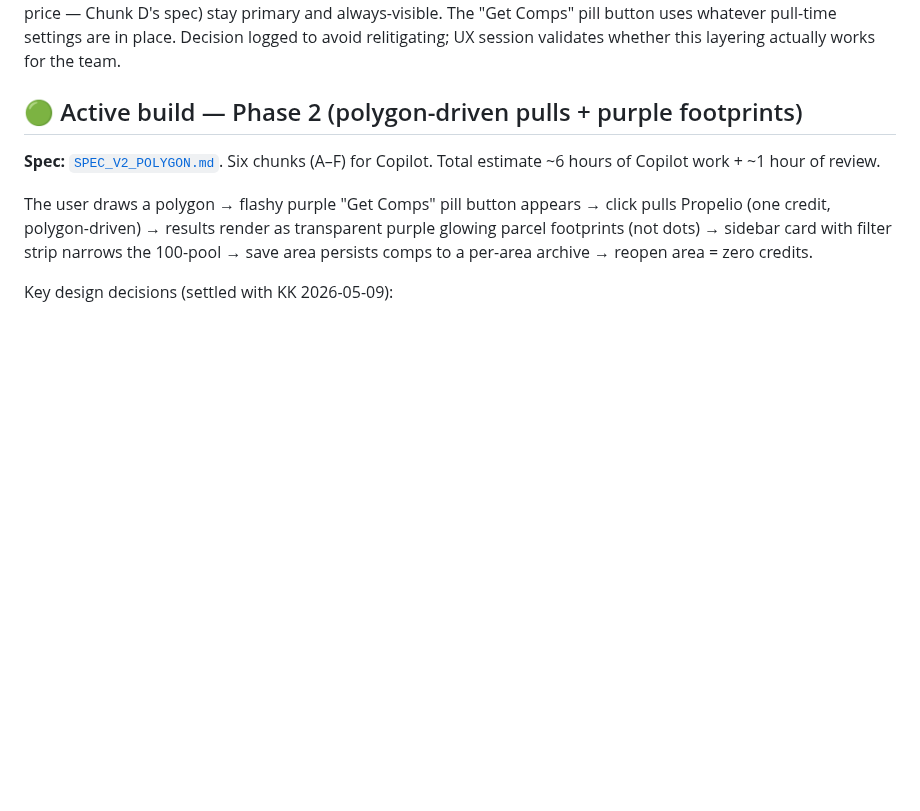
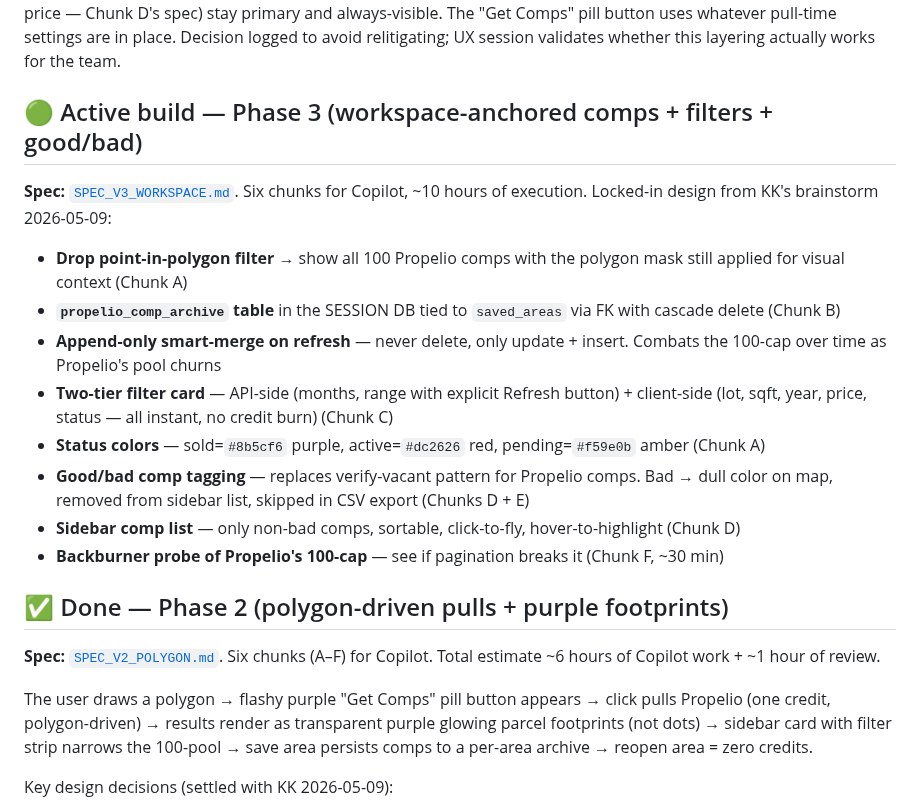
Before and after one commit to kosmickroma/lot-ledger, a Markdown page: docs/propelio/ROADMAP.md, the part around the change. Rendered like a GitHub page; blank space fills up the shorter version.

```diff
--- a/docs/propelio/ROADMAP.md
+++ b/docs/propelio/ROADMAP.md
@@ -95,7 +95,32 @@ year, price — Chunk D's spec) stay primary and always-visible. The
 Decision logged to avoid relitigating; UX session validates whether
 this layering actually works for the team.
 
-## 🟢 Active build — Phase 2 (polygon-driven pulls + purple footprints)
+## 🟢 Active build — Phase 3 (workspace-anchored comps + filters + good/bad)
+
+**Spec:** [`SPEC_V3_WORKSPACE.md`](./SPEC_V3_WORKSPACE.md). Six chunks
+for Copilot, ~10 hours of execution. Locked-in design from KK's
+brainstorm 2026-05-09:
+
+- **Drop point-in-polygon filter** → show all 100 Propelio comps with
+  the polygon mask still applied for visual context (Chunk A)
+- **`propelio_comp_archive` table** in the SESSION DB tied to
+  `saved_areas` via FK with cascade delete (Chunk B)
+- **Append-only smart-merge on refresh** — never delete, only update +
+  insert. Combats the 100-cap over time as Propelio's pool churns
+- **Two-tier filter card** — API-side (months, range with explicit
+  Refresh button) + client-side (lot, sqft, year, price, status — all
+  instant, no credit burn) (Chunk C)
+- **Status colors** — sold=`#8b5cf6` purple, active=`#dc2626` red,
+  pending=`#f59e0b` amber (Chunk A)
+- **Good/bad comp tagging** — replaces verify-vacant pattern for
+  Propelio comps. Bad → dull color on map, removed from sidebar list,
+  skipped in CSV export (Chunks D + E)
+- **Sidebar comp list** — only non-bad comps, sortable, click-to-fly,
+  hover-to-highlight (Chunk D)
+- **Backburner probe of Propelio's 100-cap** — see if pagination breaks
+  it (Chunk F, ~30 min)
+
+## ✅ Done — Phase 2 (polygon-driven pulls + purple footprints)
 
 **Spec:** [`SPEC_V2_POLYGON.md`](./SPEC_V2_POLYGON.md). Six chunks (A–F)
 for Copilot. Total estimate ~6 hours of Copilot work + ~1 hour of review.
```
Also changed, not shown: docs/propelio/README.md (+2 -1 lines), docs/propelio/SPEC_V3_WORKSPACE.md (added, +511 -0 lines).
